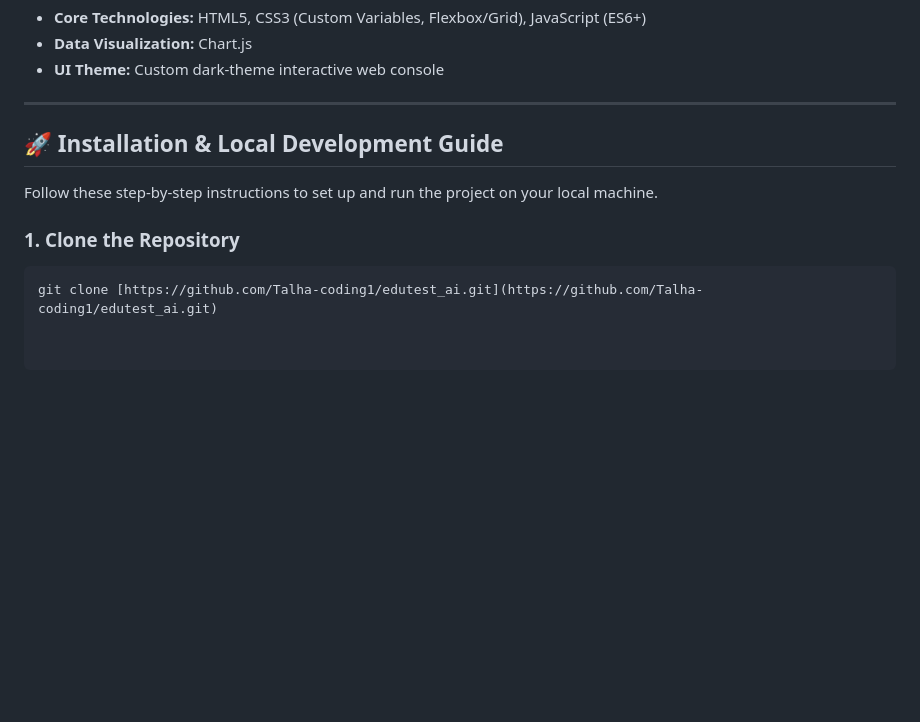
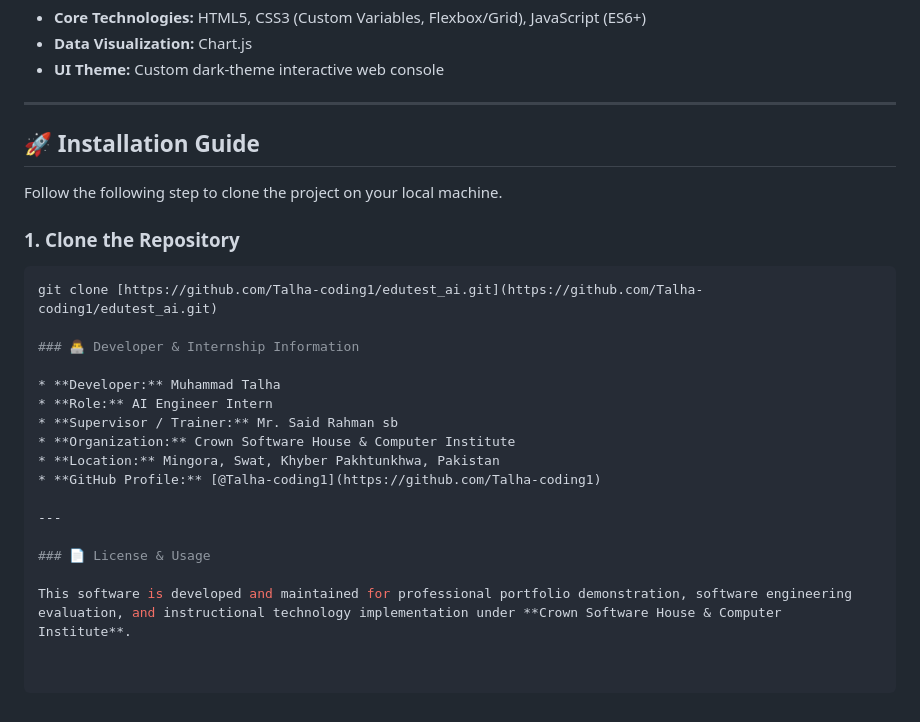
Before and after one commit to Talha-coding1/edutest_ai, a Markdown page: README.md, the part around the change. Rendered like a GitHub page; blank space fills up the shorter version.

Commit message:
Revise installation guide and add developer details
Updated installation instructions and added developer information.

````diff
--- a/README.md
+++ b/README.md
@@ -73,10 +73,25 @@ Instead of reading passive documentation, users engage directly with an interact
 
 ---
 
-## 🚀 Installation & Local Development Guide
+## 🚀 Installation Guide
 
-Follow these step-by-step instructions to set up and run the project on your local machine.
+Follow the following step to clone the project on your local machine.
 
 ### 1. Clone the Repository
 ```bash
 git clone [https://github.com/Talha-coding1/edutest_ai.git](https://github.com/Talha-coding1/edutest_ai.git)
+
+### 👨‍💻 Developer & Internship Information
+
+* **Developer:** Muhammad Talha
+* **Role:** AI Engineer Intern
+* **Supervisor / Trainer:** Mr. Said Rahman sb
+* **Organization:** Crown Software House & Computer Institute
+* **Location:** Mingora, Swat, Khyber Pakhtunkhwa, Pakistan
+* **GitHub Profile:** [@Talha-coding1](https://github.com/Talha-coding1)
+
+---
+
+### 📄 License & Usage
+
+This software is developed and maintained for professional portfolio demonstration, software engineering evaluation, and instructional technology implementation under **Crown Software House & Computer Institute**.
````
